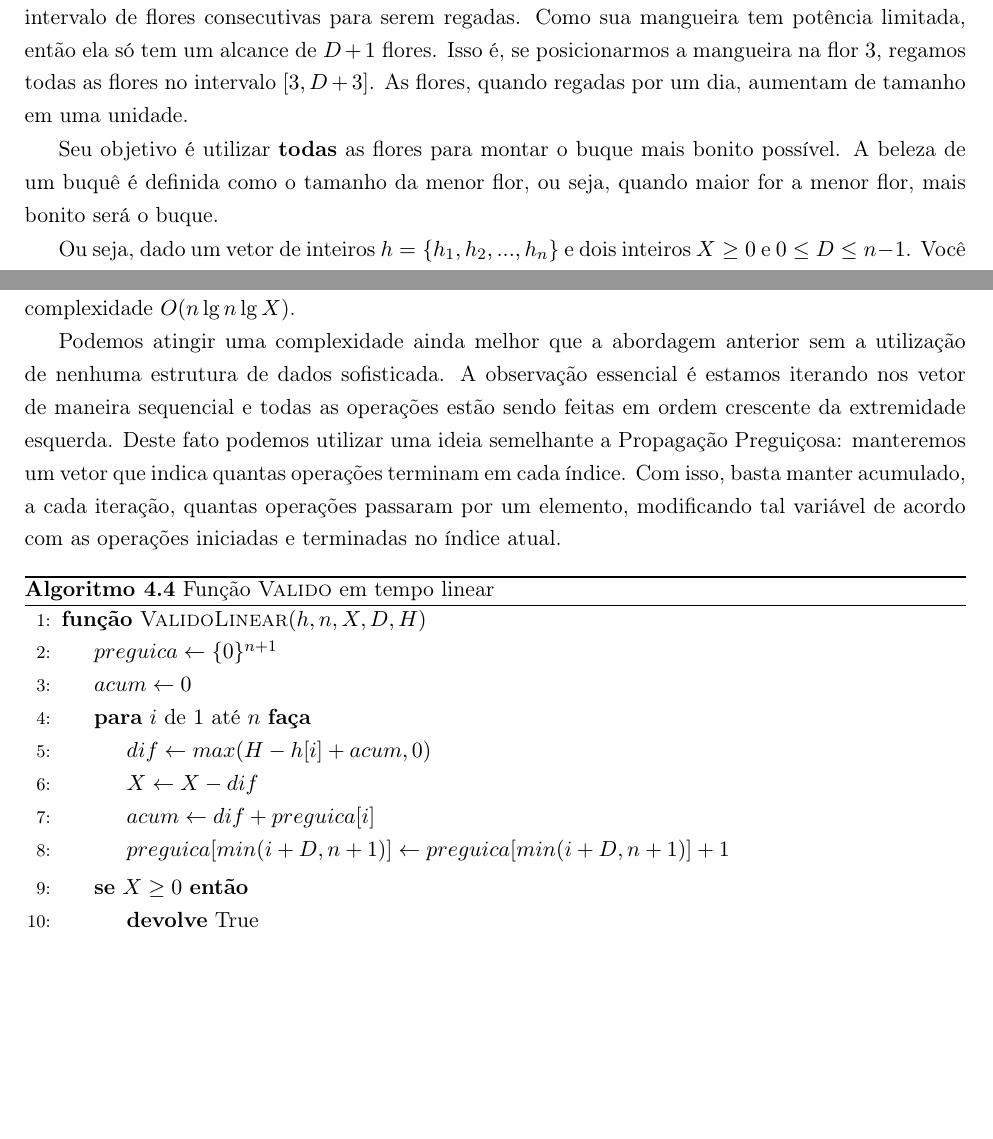
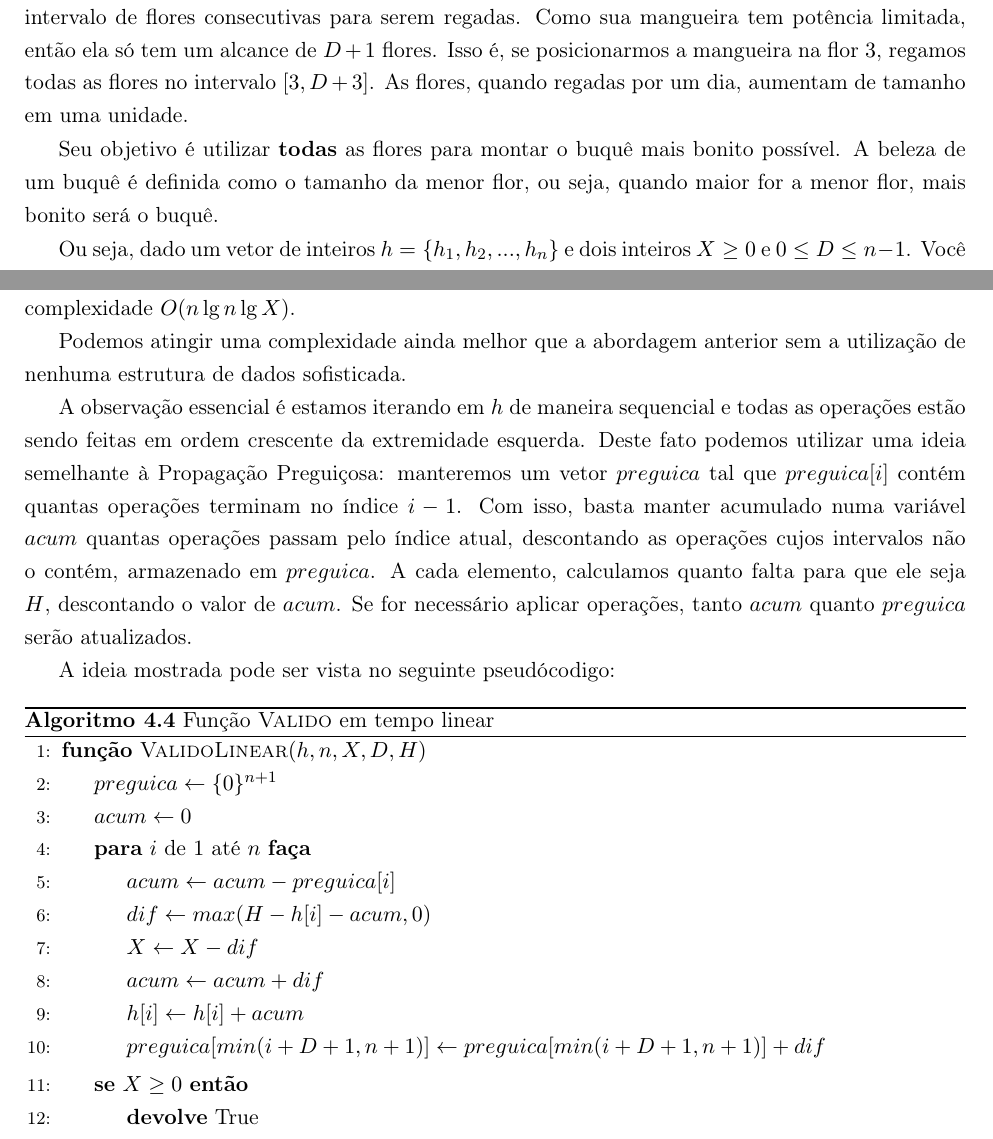
Before and after one commit to victorcolombo/tcc, a LaTeX book (monografia/main.tex, which reads monografia/capitulos/subproblema.tex): two parts of pages 19 and 23 of 35, joined at a grey line, cut so that both start at the same text, the shorter picture padded with empty space. Compiled offline with pdfLaTeX.

Commit message:
Subproblemas - Mais detalhes de fixes

```diff
--- a/monografia/capitulos/subproblema.tex
+++ b/monografia/capitulos/subproblema.tex
@@ -138,7 +138,11 @@ Embora o algoritmo \ref{subproblema:code} seja polinomial pois $D$ é limitado p
 
 Precisamos de uma estrutura de dados que dê suporte a incrementar intervalos e acessar posições do vetor de forma eficiente. Uma opção é utilizar uma Árvore de Segmentos com Propagação Preguiçosa \cite{matheusmso}, reduzindo a complexidade de cada operação de $O(D)$ para $O(\lg n)$, resultando na complexidade $O(n \lg n \lg X)$.
 
-Podemos atingir uma complexidade ainda melhor que a abordagem anterior sem a utilização de nenhuma estrutura de dados sofisticada. A observação essencial é estamos iterando nos vetor de maneira sequencial e todas as operações estão sendo feitas em ordem crescente da extremidade esquerda. Deste fato podemos utilizar uma ideia semelhante a Propagação Preguiçosa: manteremos um vetor que indica quantas operações terminam em cada índice. Com isso, basta manter acumulado, a cada iteração, quantas operações passaram por um elemento, modificando tal variável de acordo com as operações iniciadas e terminadas no índice atual.
+Podemos atingir uma complexidade ainda melhor que a abordagem anterior sem a utilização de nenhuma estrutura de dados sofisticada.
+
+A observação essencial é estamos iterando em $h$ de maneira sequencial e todas as operações estão sendo feitas em ordem crescente da extremidade esquerda. Deste fato podemos utilizar uma ideia semelhante à Propagação Preguiçosa: manteremos um vetor $preguica$ tal que $preguica[i]$ contém quantas operações terminam no índice $i - 1$. Com isso, basta manter acumulado numa variável $acum$ quantas operações passam pelo índice atual, descontando as operações cujos intervalos não o contém, armazenado em $preguica$. A cada elemento, calculamos quanto falta para que ele seja $H$, descontando o valor de $acum$. Se for necessário aplicar operações, tanto $acum$ quanto $preguica$ serão atualizados.
+
+A ideia mostrada pode ser vista no seguinte pseudócodigo:
 
 \begin{algorithm}[H]
 \caption{Função \textsc{Valido} em tempo linear}
@@ -148,10 +152,12 @@ Podemos atingir uma complexidade ainda melhor que a abordagem anterior sem a uti
     \State $preguica \rec \{0\}^{n + 1}$
     \State $acum \rec 0$
     \For{$i$ de $1$ até $n$}
-        \State $dif \rec max(H - h[i] + acum, 0)$
+        \State $acum \rec acum - preguica[i]$
+        \State $dif \rec max(H - h[i] - acum, 0)$
         \State $X \rec X - dif$
-        \State $acum \rec dif + preguica[i]$
-        \State $preguica[min(i + D, n + 1)] \rec preguica[min(i + D, n + 1)] + 1$
+        \State $acum \rec acum + dif$
+        \State $h[i] \rec h[i] + acum$
+        \State $preguica[min(i + D + 1, n + 1)] \rec preguica[min(i + D + 1, n + 1)] + dif$
     \EndFor
     \If{$X \geq 0$}
         \State \Return True
--- a/monografia/main.tex
+++ b/monografia/main.tex
@@ -26,6 +26,7 @@
 \usepackage[noend]{algpseudocode}
 \usepackage[chapter]{algorithm}
 \usepackage{listings}
+\usepackage{blkarray}
 
 \usepackage[color=green!40]{todonotes}
 
```
Also changed, not shown: monografia/capitulos/subproblema.tex (83 more changed lines).
